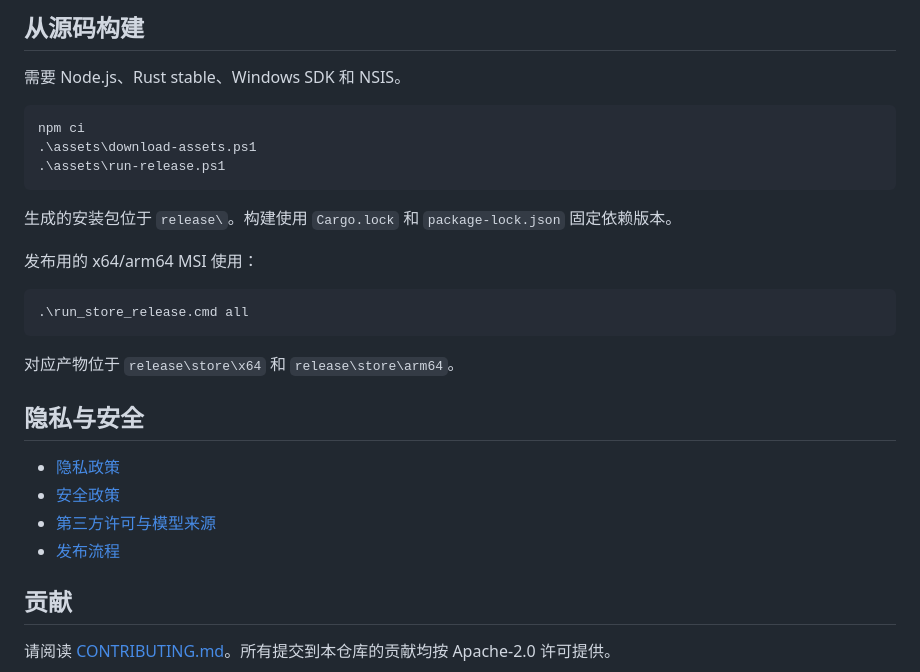
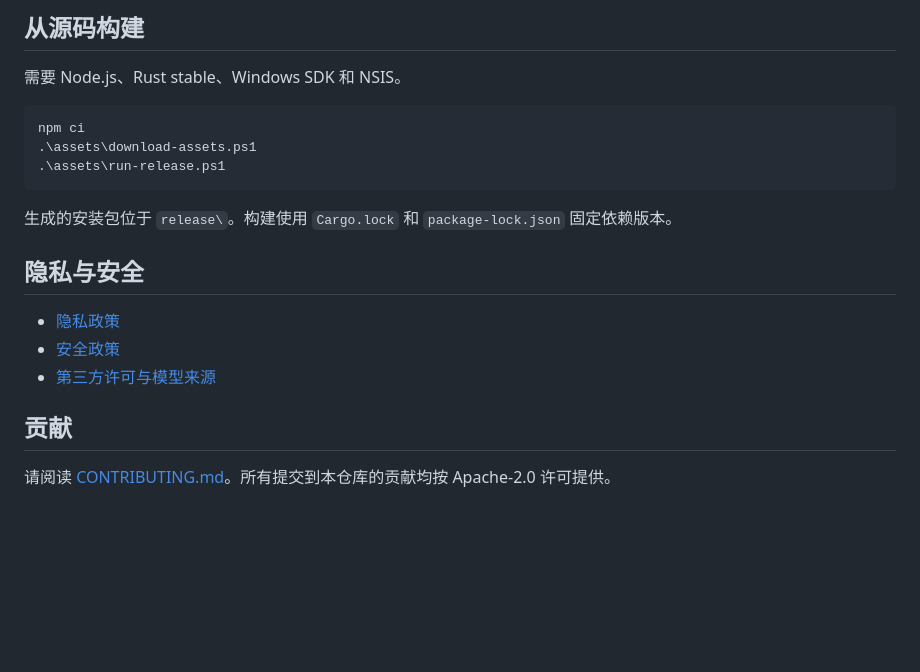
Before and after one commit to DexterDreeeam/DictatingMe, a Markdown page: README.md, the part around the change. Drawn GitHub-style; blank space fills up the shorter version.

Commit message:
docs: README 去掉发版流程说明
run_store_release.cmd 和 release/store 产物路径是维护者发版用的，
读 README 的人（用户和贡献者）用不到。发布流程本来就在 RELEASING.md
里有完整说明。

顺带移掉「隐私与安全」下面的发布流程链接——它跟那一节的主题也不搭。

「从源码构建」保留，那是贡献者自己构建运行需要的。

Co-authored-by: Copilot App <223556219+Copilot@users.noreply.github.com>
Copilot-Session: 603770ff-14a8-4558-89f3-fdec55941250

````diff
--- a/README.md
+++ b/README.md
@@ -87,20 +87,11 @@ npm ci
 生成的安装包位于 `release\`。构建使用 `Cargo.lock` 和
 `package-lock.json` 固定依赖版本。
 
-发布用的 x64/arm64 MSI 使用：
-
-```powershell
-.\run_store_release.cmd all
-```
-
-对应产物位于 `release\store\x64` 和 `release\store\arm64`。
-
 ## 隐私与安全
 
 - [隐私政策](PRIVACY.md)
 - [安全政策](SECURITY.md)
 - [第三方许可与模型来源](THIRD_PARTY_NOTICES.md)
-- [发布流程](RELEASING.md)
 
 ## 贡献
 
````
